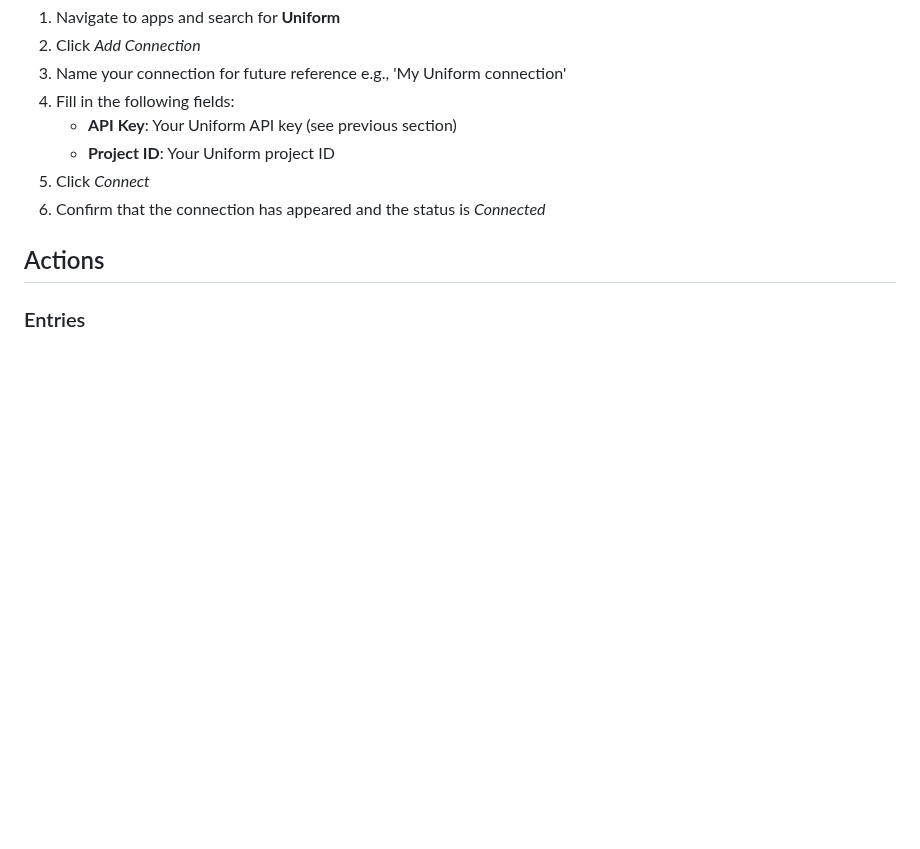
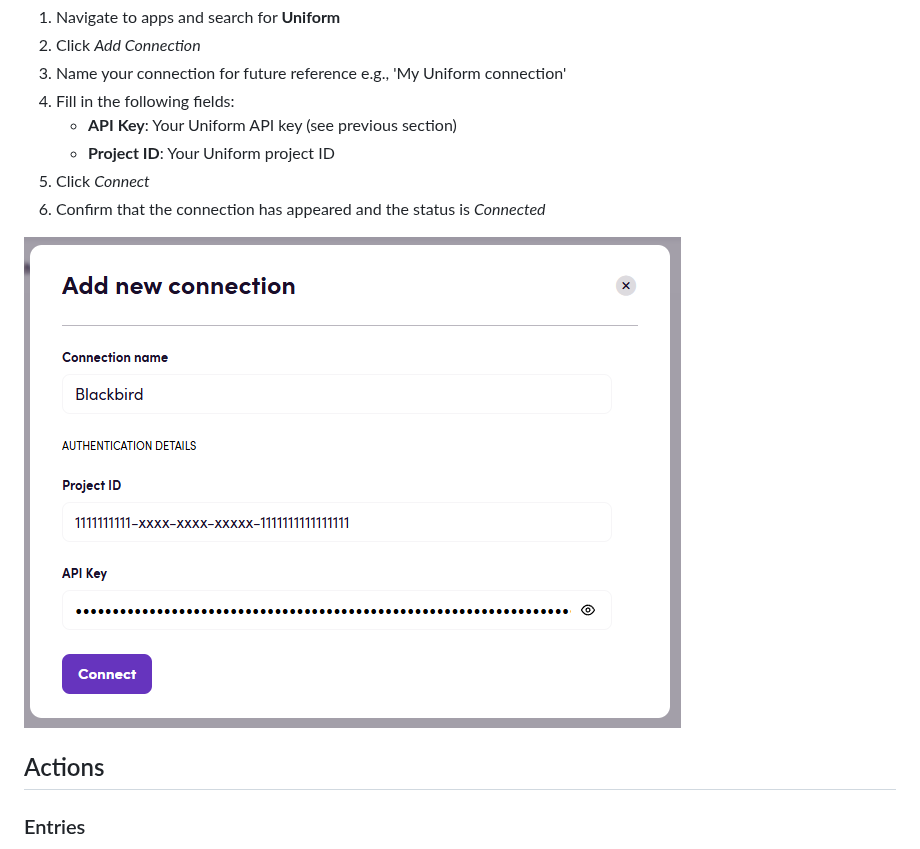
Before and after one commit to bb-io/Uniform, a Markdown page: README.md, the part around the change. Drawn GitHub-style; pictures changed too: image/README/connection.png (added); blank space fills up the shorter version.

Commit message:
docs: 📸 add connection image to README

```diff
--- a/README.md
+++ b/README.md
@@ -47,6 +47,8 @@ More details can be found in the [Uniform documentation](https://docs.uniform.ap
 5. Click _Connect_
 6. Confirm that the connection has appeared and the status is _Connected_
 
+![Connection](image/README/connection.png)
+
 ## Actions
 
 ### Entries
```
